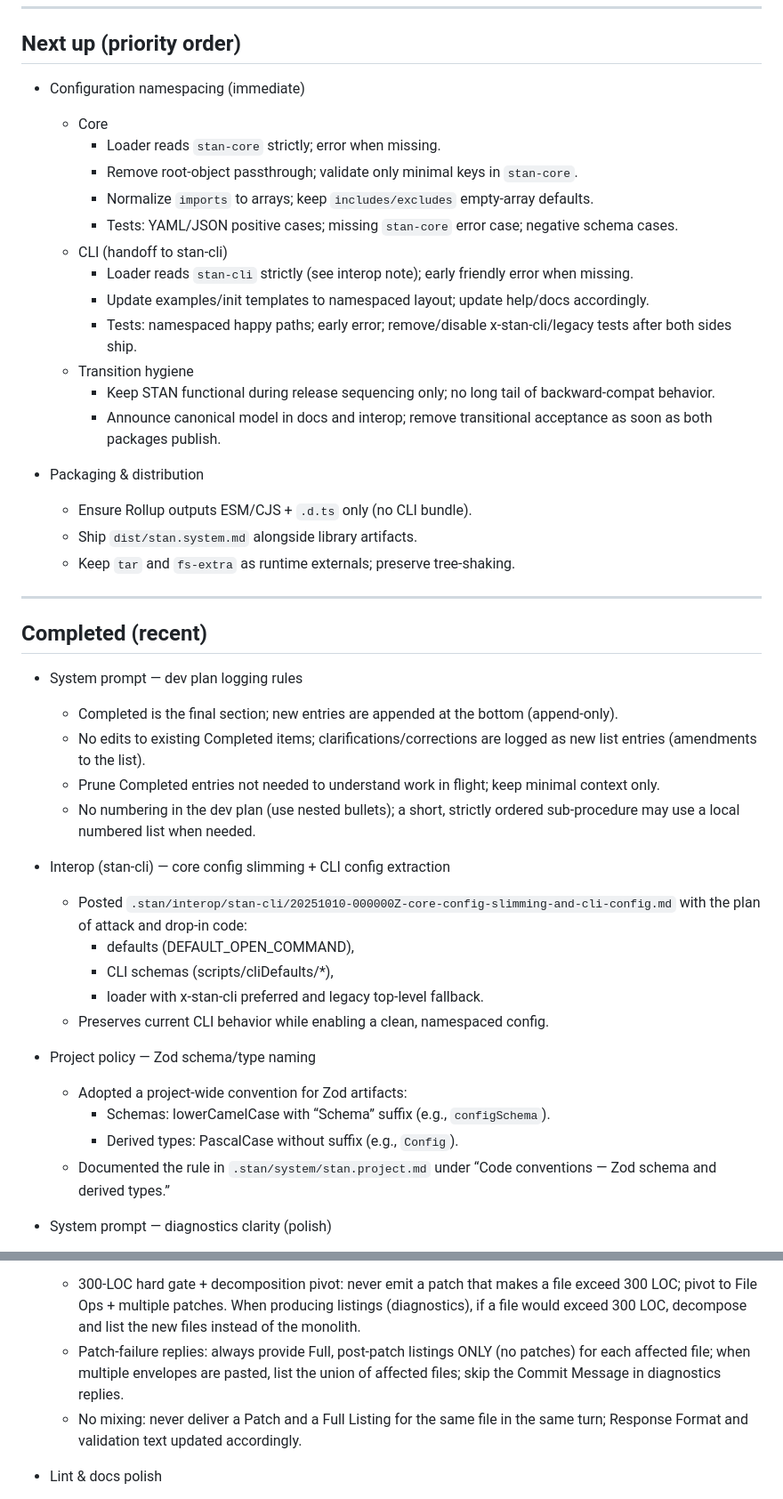
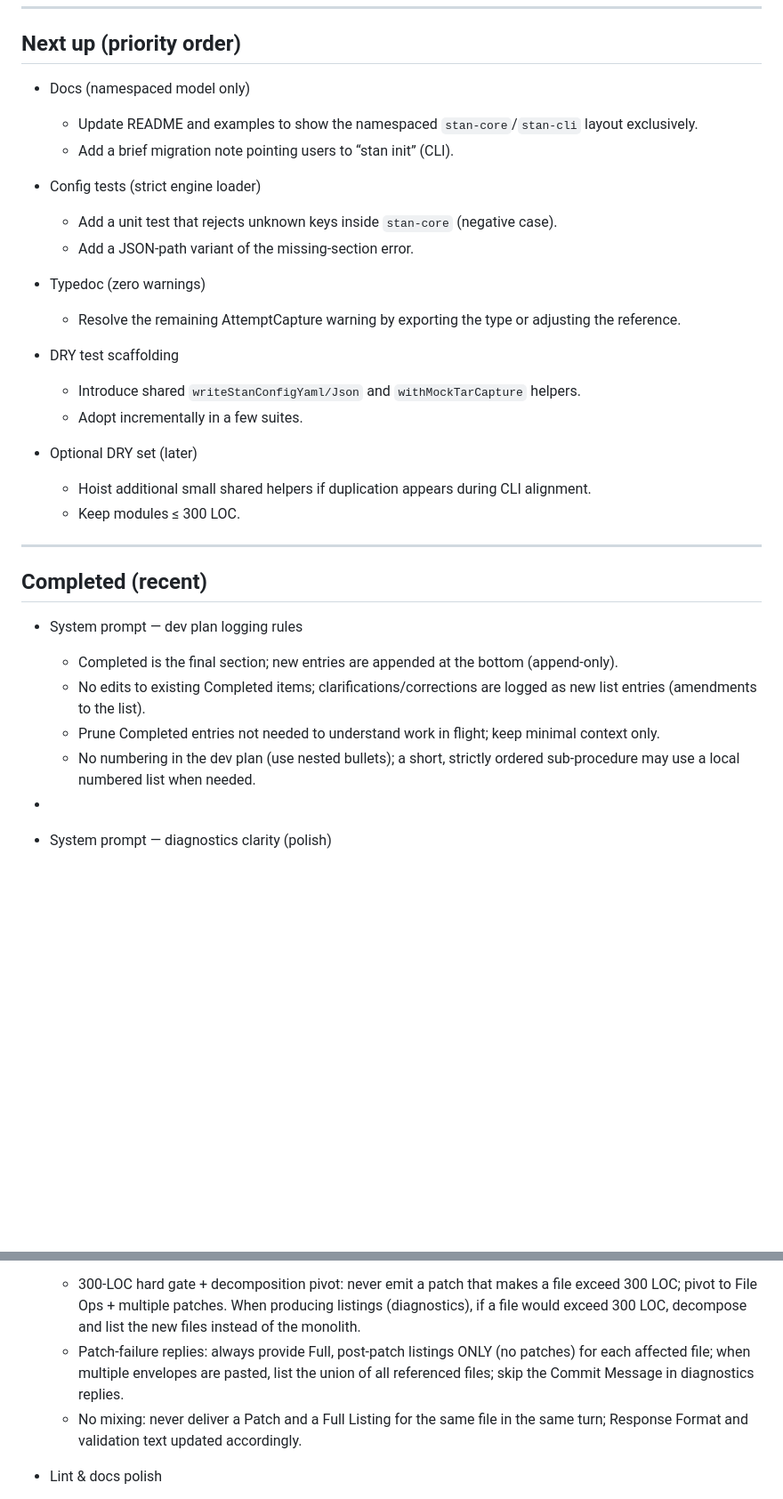
Before and after one commit to karmaniverous/stan-core, a Markdown page: .stan/system/stan.todo.md, 2 parts joined by grey strips. Shown at 89% size. Rendered like a GitHub page; blank space fills up the shorter version.

Commit message:
chore(plan): update Next up for post-namespacing follow-through
When: 2025-10-12
Why: Align the development plan with the finalized namespaced config model
     and capture remaining follow-through (docs, tests, Typedoc, DRY).
What changed:
- .stan/system/stan.todo.md: replaced Next up with:
  - Docs: README/examples (namespaced-only) + migration note
  - Config tests: strict unknown-keys negative; JSON-path missing-section
  - Typedoc: resolve AttemptCapture warning
  - DRY test scaffolding helpers (+ incremental adoption)
  - Optional DRY set (later), keep modules ≤ 300 LOC

```diff
--- a/.stan/system/stan.todo.md
+++ b/.stan/system/stan.todo.md
@@ -6,24 +6,24 @@ This plan tracks near‑term and follow‑through work for the stan‑core engin
 
 ## Next up (priority order)
 
-- Configuration namespacing (immediate)
-  - Core
-    - Loader reads `stan-core` strictly; error when missing.
-    - Remove root‑object passthrough; validate only minimal keys in `stan-core`.
-    - Normalize `imports` to arrays; keep `includes/excludes` empty‑array defaults.
-    - Tests: YAML/JSON positive cases; missing `stan-core` error case; negative schema cases.
-  - CLI (handoff to stan-cli)
-    - Loader reads `stan-cli` strictly (see interop note); early friendly error when missing.
-    - Update examples/init templates to namespaced layout; update help/docs accordingly.
-    - Tests: namespaced happy paths; early error; remove/disable x‑stan‑cli/legacy tests after both sides ship.
-  - Transition hygiene
-    - Keep STAN functional during release sequencing only; no long tail of backward‑compat behavior.
-    - Announce canonical model in docs and interop; remove transitional acceptance as soon as both packages publish.
+- Docs (namespaced model only)
+  - Update README and examples to show the namespaced `stan-core`/`stan-cli` layout exclusively.
+  - Add a brief migration note pointing users to “stan init” (CLI).
 
-- Packaging & distribution
-  - Ensure Rollup outputs ESM/CJS + `.d.ts` only (no CLI bundle).
-  - Ship `dist/stan.system.md` alongside library artifacts.
-  - Keep `tar` and `fs-extra` as runtime externals; preserve tree‑shaking.
+- Config tests (strict engine loader)
+  - Add a unit test that rejects unknown keys inside `stan-core` (negative case).
+  - Add a JSON-path variant of the missing-section error.
+
+- Typedoc (zero warnings)
+  - Resolve the remaining AttemptCapture warning by exporting the type or adjusting the reference.
+
+- DRY test scaffolding
+  - Introduce shared `writeStanConfigYaml/Json` and `withMockTarCapture` helpers.
+  - Adopt incrementally in a few suites.
+
+- Optional DRY set (later)
+  - Hoist additional small shared helpers if duplication appears during CLI alignment.
+  - Keep modules ≤ 300 LOC.
 
 ---
 
@@ -35,17 +35,7 @@ This plan tracks near‑term and follow‑through work for the stan‑core engin
   - Prune Completed entries not needed to understand work in flight; keep minimal context only.
   - No numbering in the dev plan (use nested bullets); a short, strictly ordered sub‑procedure may use a local numbered list when needed.
 
-- Interop (stan-cli) — core config slimming + CLI config extraction
-  - Posted `.stan/interop/stan-cli/20251010-000000Z-core-config-slimming-and-cli-config.md` with the plan of attack and drop-in code:
-    - defaults (DEFAULT_OPEN_COMMAND),
-    - CLI schemas (scripts/cliDefaults/\*),
-    - loader with x-stan-cli preferred and legacy top-level fallback.
-  - Preserves current CLI behavior while enabling a clean, namespaced config.
-- Project policy — Zod schema/type naming
-  - Adopted a project-wide convention for Zod artifacts:
-    - Schemas: lowerCamelCase with “Schema” suffix (e.g., `configSchema`).
-    - Derived types: PascalCase without suffix (e.g., `Config`).
-  - Documented the rule in `.stan/system/stan.project.md` under “Code conventions — Zod schema and derived types.”
+-
 - System prompt — diagnostics clarity (polish)
   - Quick Reference rule #6 now explicitly distinguishes normal replies (patches by default; listings on request) from diagnostics replies (Full Listings only; no patches).
   - Added a one‑sentence definition of “post‑patch listing” in the patch‑failure follow‑up: listings MUST reflect the target state implied by the failed hunks; never print the original body.
@@ -56,7 +46,7 @@ This plan tracks near‑term and follow‑through work for the stan‑core engin
 
 - System prompt — guardrails & diagnostics
   - 300‑LOC hard gate + decomposition pivot: never emit a patch that makes a file exceed 300 LOC; pivot to File Ops + multiple patches. When producing listings (diagnostics), if a file would exceed 300 LOC, decompose and list the new files instead of the monolith.
-  - Patch‑failure replies: always provide Full, post‑patch listings ONLY (no patches) for each affected file; when multiple envelopes are pasted, list the union of affected files; skip the Commit Message in diagnostics replies.
+  - Patch‑failure replies: always provide Full, post‑patch listings ONLY (no patches) for each affected file; when multiple envelopes are pasted, list the union of all referenced files; skip the Commit Message in diagnostics replies.
   - No mixing: never deliver a Patch and a Full Listing for the same file in the same turn; Response Format and validation text updated accordingly.
 
 - Lint & docs polish
```
Also changed, not shown: other parts of .stan/system/stan.todo.md (+1 -0 lines), 1 other file.
